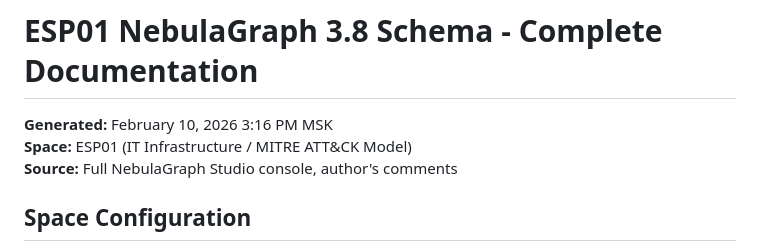
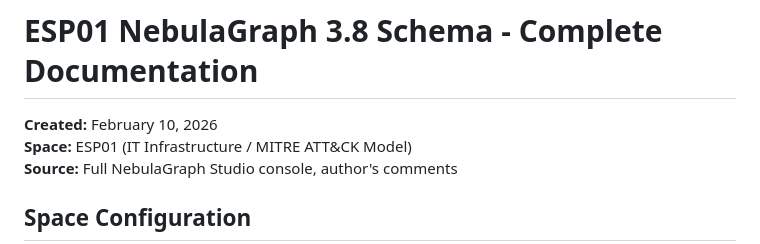
Before and after one commit to 94d44027/ESP-data, a Markdown page: Data/ESP01_NebulaGraph_Schema.md, the part around the change. GitHub-like rendering.

```diff
--- a/ESP01_NebulaGraph_Schema.md
+++ b/Data/ESP01_NebulaGraph_Schema.md
@@ -1,5 +1,5 @@
 # ESP01 NebulaGraph 3.8 Schema - Complete Documentation
-**Generated:** February 10, 2026 3:16 PM MSK
+**Created:** February 10, 2026
 **Space:** ESP01 (IT Infrastructure / MITRE ATT&CK Model)
 **Source:** Full NebulaGraph Studio console, author's comments
 
```
